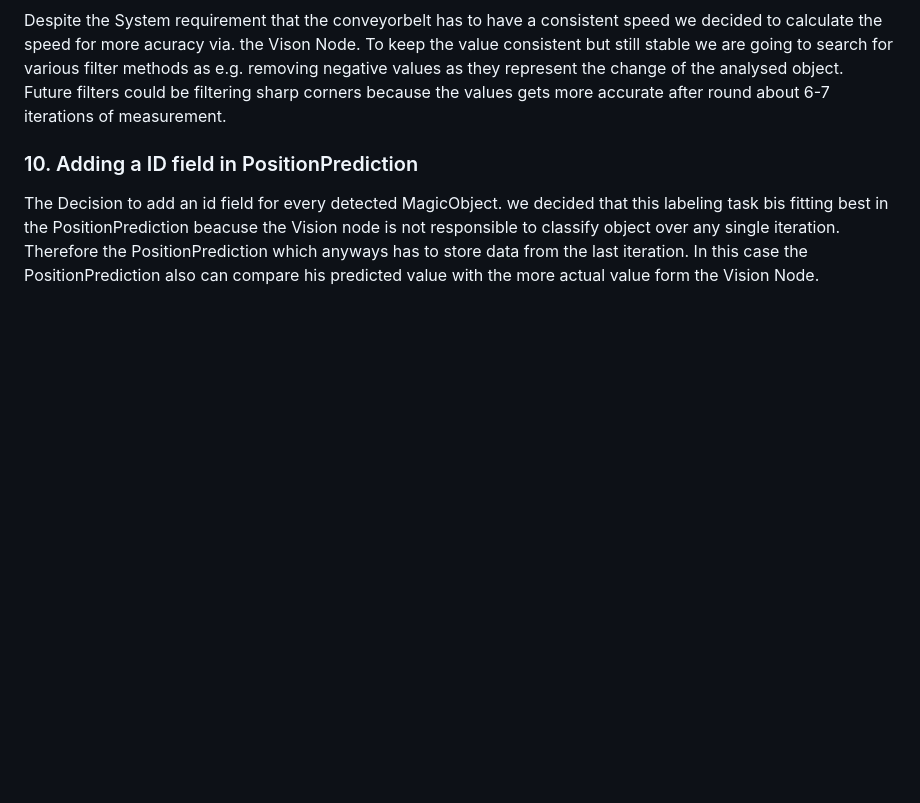
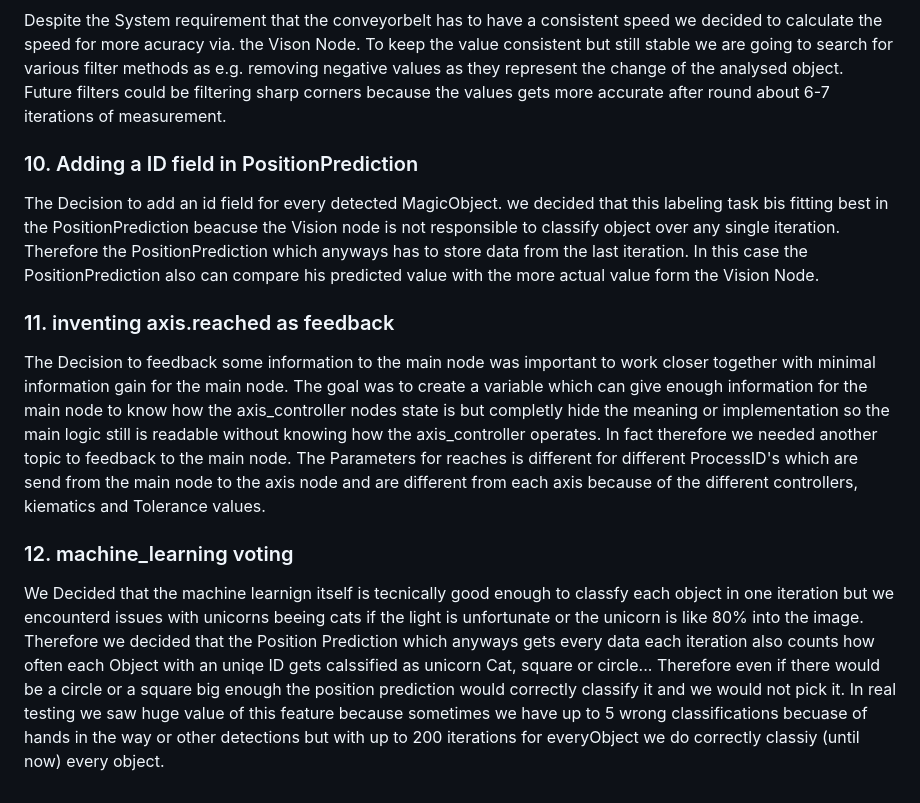
Before and after one commit to derlole/NimSort42, a Markdown page: docs/decisions.md, the part around the change. GitHub-like rendering; blank space fills up the shorter version.

Commit message:
docs: some issues left over documented

```diff
--- a/docs/decisions.md
+++ b/docs/decisions.md
@@ -41,3 +41,10 @@ Despite the System requirement that the conveyorbelt has to have a consistent sp
 
 ### 10. Adding a ID field in PositionPrediction
 The Decision to add an id field for every detected MagicObject. we decided that this labeling task bis fitting best in the PositionPrediction beacuse the Vision node is not responsible to classify object over any single iteration. Therefore the PositionPrediction which anyways has to store data from the last iteration. In this case the PositionPrediction also can compare his predicted value with the more actual value form the Vision Node.
+
+### 11. inventing axis.reached as feedback
+The Decision to feedback some information to the main node was important to work closer together with minimal information gain for the main node. The goal was to create a variable which can give enough information for the main node to know how the axis_controller nodes state is but completly hide the meaning or implementation so the main logic still is readable without knowing how the axis_controller operates. In fact therefore we needed another topic to feedback to the main node.
+The Parameters for reaches is different for different ProcessID's which are send from the main node to the axis node and are different from each axis because of the different controllers, kiematics and Tolerance values.
+
+### 12. machine_learning voting
+We Decided that the machine learnign itself is tecnically good enough to classfy each object in one iteration but we encounterd issues with unicorns beeing cats if the light is unfortunate or the unicorn is like 80% into the image. Therefore we decided that the Position Prediction which anyways gets every data each iteration also counts how often each Object with an uniqe ID gets calssified as unicorn Cat, square or circle... Therefore even if there would be a circle or a square big enough the position prediction would correctly classify it and we would not pick it. In real testing we saw huge value of this feature because sometimes we have up to 5 wrong classifications becuase of hands in the way or other detections but with up to 200 iterations for everyObject we do correctly classiy (until now) every object.
```
Also changed, not shown: docs/conveyorbelt_speed_math.md (added, +252 -0 lines).
